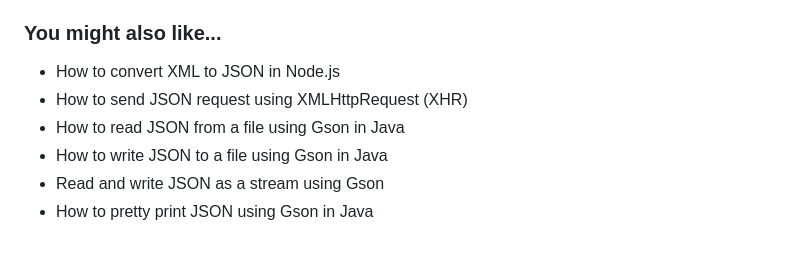
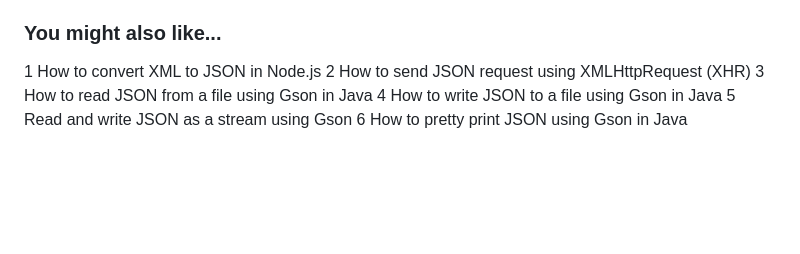
Before and after one commit to bbauska/lamp, a Markdown page: README.md, the part around the change. GitHub-like rendering; blank space fills up the shorter version.

```diff
--- a/README.md
+++ b/README.md
@@ -47,9 +47,9 @@ If you have installed the above components, you can skip this part and move to t
   - Export PostgreSQL Table Data as JSON
 
 ### You might also like...
-  - How to convert XML to JSON in Node.js
-  - How to send JSON request using XMLHttpRequest (XHR)
-  - How to read JSON from a file using Gson in Java
-  - How to write JSON to a file using Gson in Java
-  - Read and write JSON as a stream using Gson
-  - How to pretty print JSON using Gson in Java
+  1 How to convert XML to JSON in Node.js
+  2 How to send JSON request using XMLHttpRequest (XHR)
+  3 How to read JSON from a file using Gson in Java
+  4 How to write JSON to a file using Gson in Java
+  5 Read and write JSON as a stream using Gson
+  6 How to pretty print JSON using Gson in Java
```
